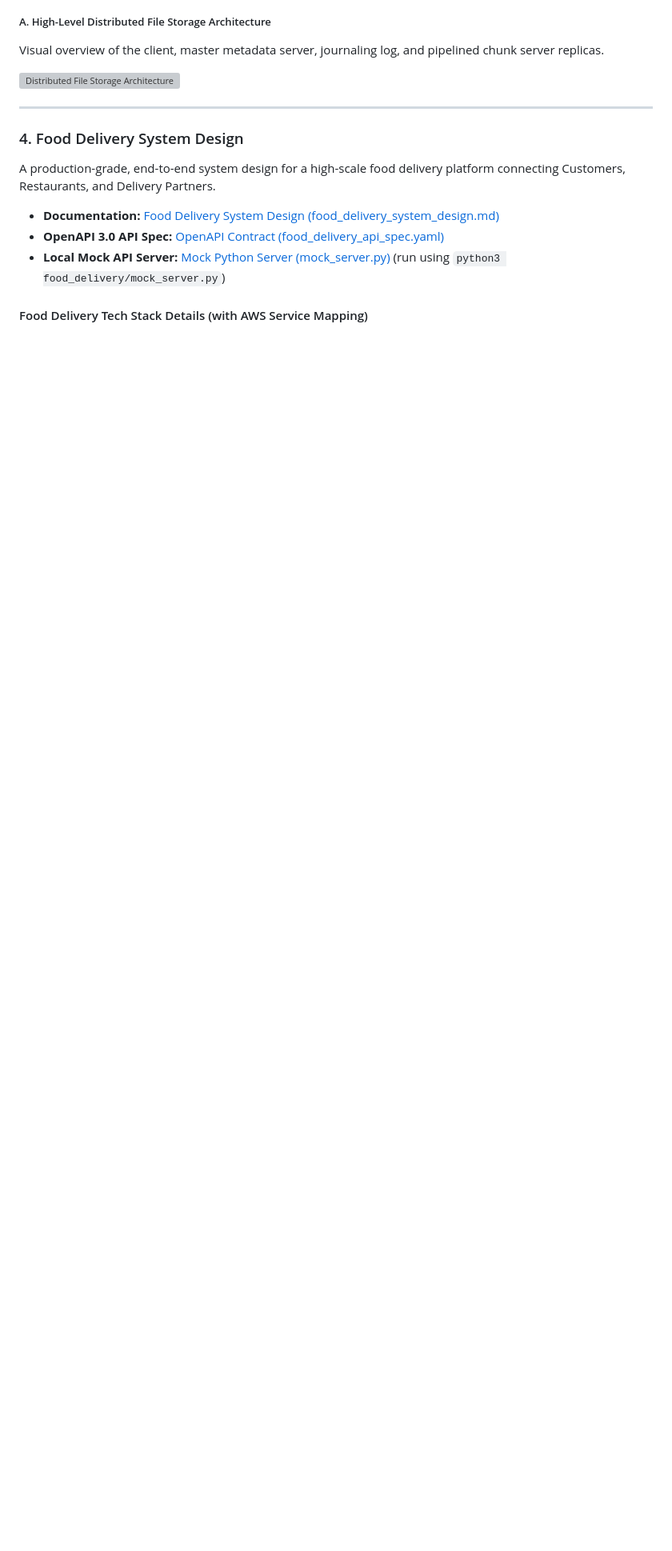
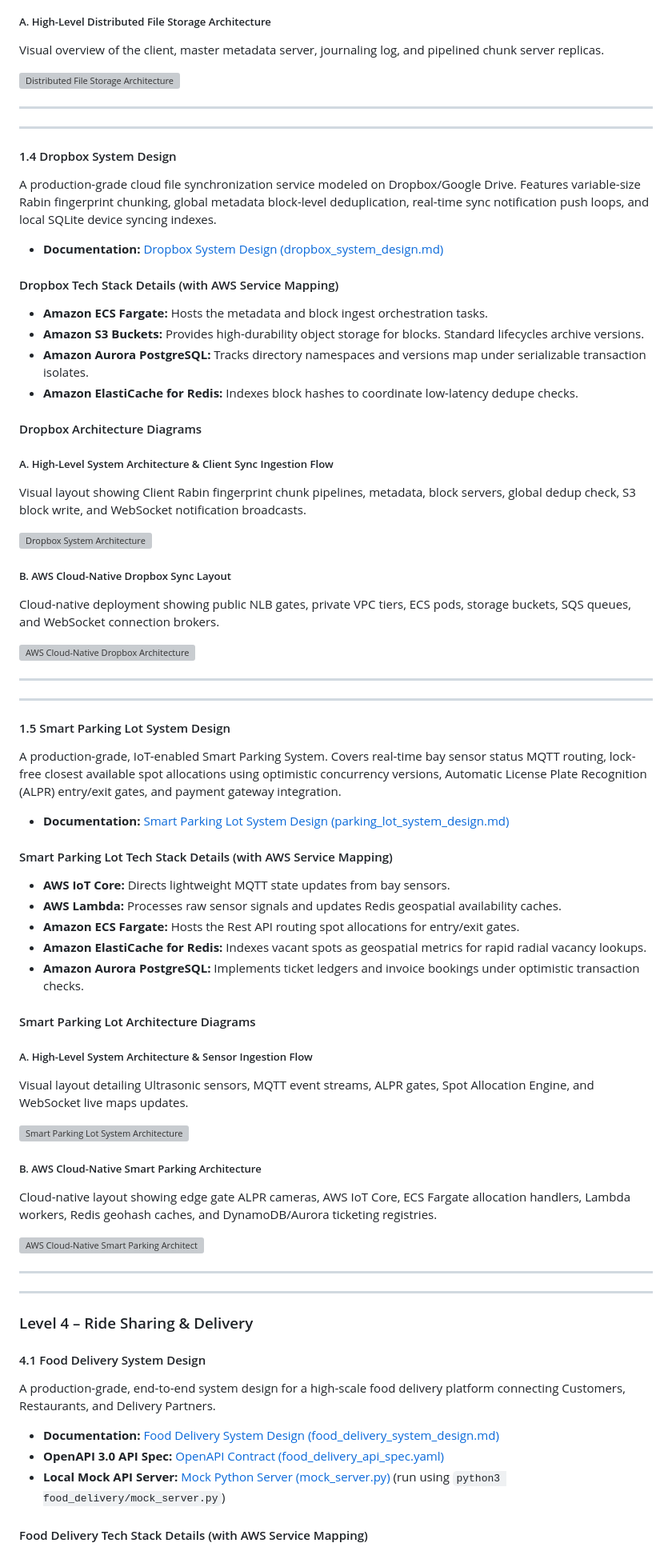
Before and after one commit to udaysinghkushwah/system-design-blueprints, a Markdown page: README.md, the part around one of its changes. Shown at 80% size. Drawn GitHub-style; blank space fills up the shorter version; grey boxes are pictures that could not be loaded.

```diff
--- a/README.md
+++ b/README.md
@@ -366,7 +376,66 @@ Visual overview of the client, master metadata server, journaling log, and pipel
 
 ---
 
-### 4. Food Delivery System Design
+---
+
+#### 1.4 Dropbox System Design
+A production-grade cloud file synchronization service modeled on Dropbox/Google Drive. Features variable-size Rabin fingerprint chunking, global metadata block-level deduplication, real-time sync notification push loops, and local SQLite device syncing indexes.
+
+* **Documentation:** [Dropbox System Design (dropbox_system_design.md)](./level_1_core_system_design/dropbox/dropbox_system_design.md)
+
+#### Dropbox Tech Stack Details (with AWS Service Mapping)
+* **Amazon ECS Fargate:** Hosts the metadata and block ingest orchestration tasks.
+* **Amazon S3 Buckets:** Provides high-durability object storage for blocks. Standard lifecycles archive versions.
+* **Amazon Aurora PostgreSQL:** Tracks directory namespaces and versions map under serializable transaction isolates.
+* **Amazon ElastiCache for Redis:** Indexes block hashes to coordinate low-latency dedupe checks.
+
+#### Dropbox Architecture Diagrams
+
+##### A. High-Level System Architecture & Client Sync Ingestion Flow
+Visual layout showing Client Rabin fingerprint chunk pipelines, metadata, block servers, global dedup check, S3 block write, and WebSocket notification broadcasts.
+
+![Dropbox System Architecture](./level_1_core_system_design/dropbox/dropbox_system_architecture.png)
+
+##### B. AWS Cloud-Native Dropbox Sync Layout
+Cloud-native deployment showing public NLB gates, private VPC tiers, ECS pods, storage buckets, SQS queues, and WebSocket connection brokers.
+
+![AWS Cloud-Native Dropbox Architecture](./level_1_core_system_design/dropbox/dropbox_aws_architecture.png)
+
+---
+
+---
+
+#### 1.5 Smart Parking Lot System Design
+A production-grade, IoT-enabled Smart Parking System. Covers real-time bay sensor status MQTT routing, lock-free closest available spot allocations using optimistic concurrency versions, Automatic License Plate Recognition (ALPR) entry/exit gates, and payment gateway integration.
+
+* **Documentation:** [Smart Parking Lot System Design (parking_lot_system_design.md)](./level_1_core_system_design/parking_lot/parking_lot_system_design.md)
+
+#### Smart Parking Lot Tech Stack Details (with AWS Service Mapping)
+* **AWS IoT Core:** Directs lightweight MQTT state updates from bay sensors.
+* **AWS Lambda:** Processes raw sensor signals and updates Redis geospatial availability caches.
+* **Amazon ECS Fargate:** Hosts the Rest API routing spot allocations for entry/exit gates.
+* **Amazon ElastiCache for Redis:** Indexes vacant spots as geospatial metrics for rapid radial vacancy lookups.
+* **Amazon Aurora PostgreSQL:** Implements ticket ledgers and invoice bookings under optimistic transaction checks.
+
+#### Smart Parking Lot Architecture Diagrams
+
+##### A. High-Level System Architecture & Sensor Ingestion Flow
+Visual layout detailing Ultrasonic sensors, MQTT event streams, ALPR gates, Spot Allocation Engine, and WebSocket live maps updates.
+
+![Smart Parking Lot System Architecture](./level_1_core_system_design/parking_lot/parking_lot_system_architecture.png)
+
+##### B. AWS Cloud-Native Smart Parking Architecture
+Cloud-native layout showing edge gate ALPR cameras, AWS IoT Core, ECS Fargate allocation handlers, Lambda workers, Redis geohash caches, and DynamoDB/Aurora ticketing registries.
+
+![AWS Cloud-Native Smart Parking Architecture](./level_1_core_system_design/parking_lot/parking_lot_aws_architecture.png)
+
+---
+
+---
+
+### Level 4 – Ride Sharing & Delivery
+
+#### 4.1 Food Delivery System Design
 A production-grade, end-to-end system design for a high-scale food delivery platform connecting Customers, Restaurants, and Delivery Partners.
 
 * **Documentation:** [Food Delivery System Design (food_delivery_system_design.md)](./level_4_ride_sharing_delivery/food_delivery/food_delivery_system_design.md)
```
Also changed, not shown: other parts of README.md (+57 -80 lines).
